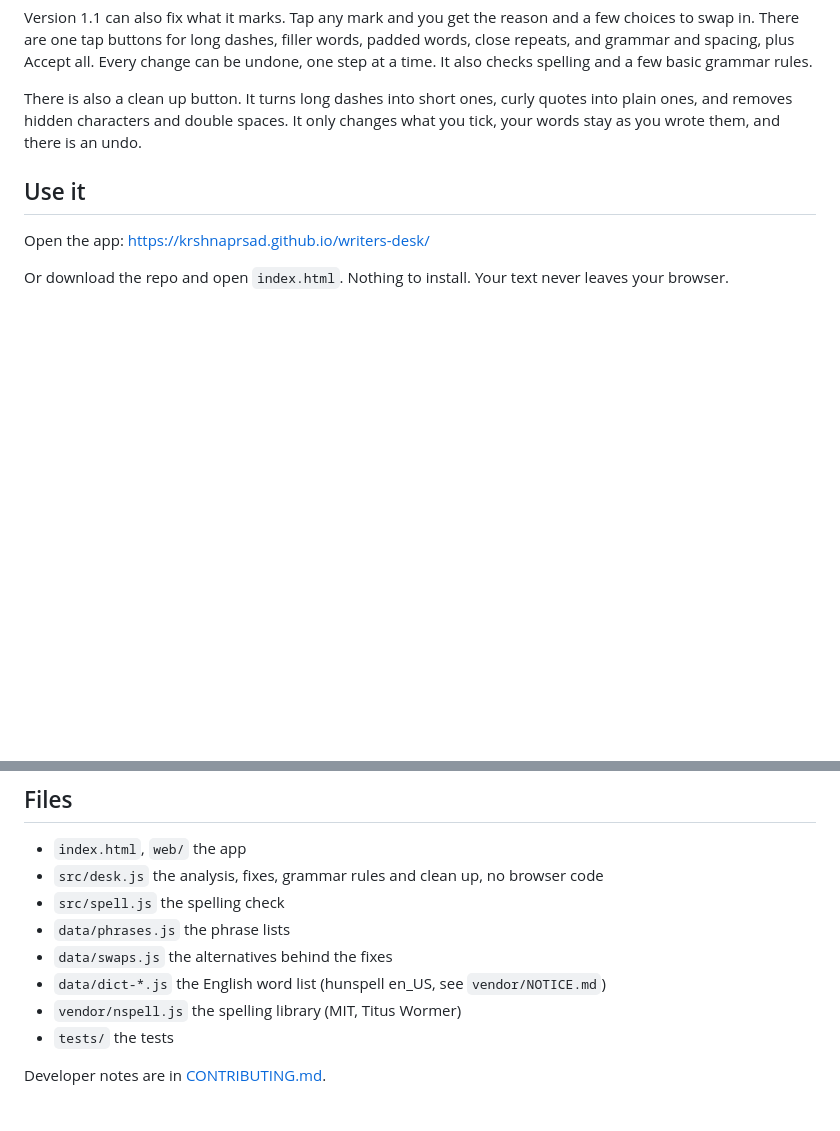
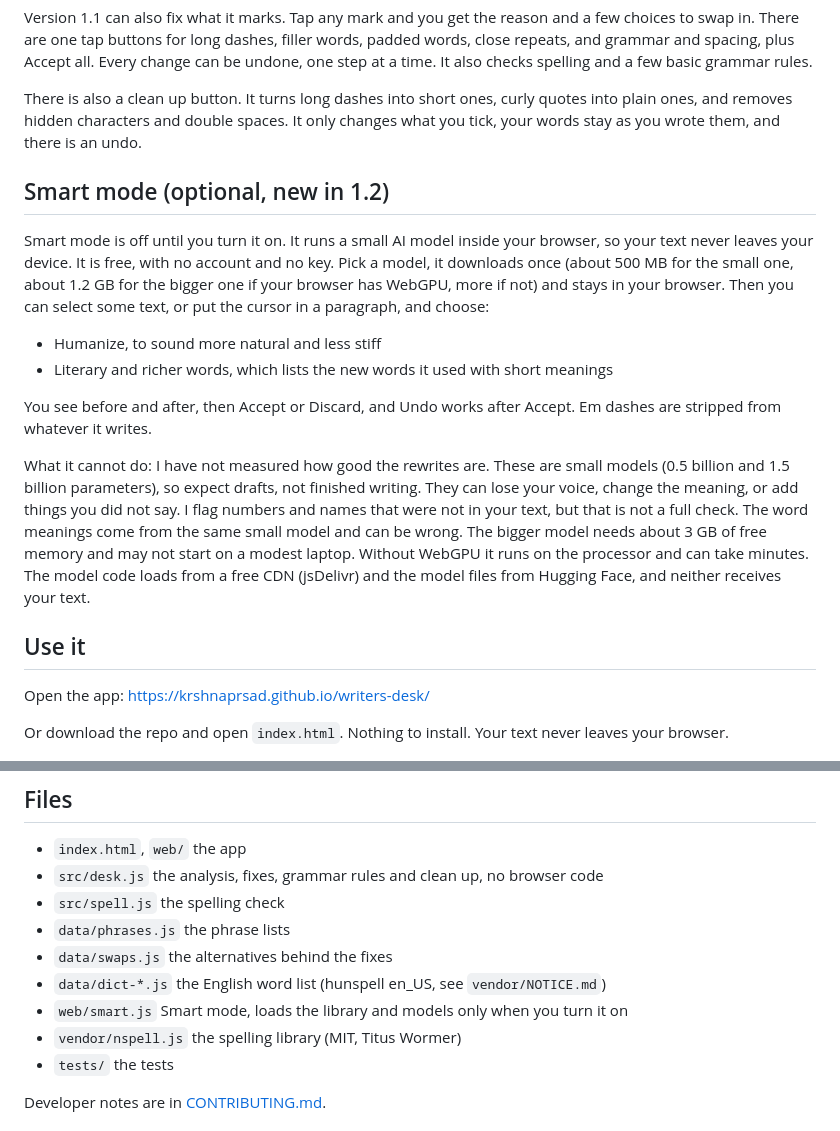
Before and after one commit to krshnaprsad/writers-desk, a Markdown page: README.md, 2 parts joined by grey strips. Drawn GitHub-style; blank space fills up the shorter version.

Commit message:
Writer's Desk v1.2: optional on-device Smart mode

```diff
--- a/README.md
+++ b/README.md
@@ -16,6 +16,17 @@ I write stories and captions, and I wanted a quick way to see what my writing is
 Version 1.1 can also fix what it marks. Tap any mark and you get the reason and a few choices to swap in. There are one tap buttons for long dashes, filler words, padded words, close repeats, and grammar and spacing, plus Accept all. Every change can be undone, one step at a time. It also checks spelling and a few basic grammar rules.
 
 There is also a clean up button. It turns long dashes into short ones, curly quotes into plain ones, and removes hidden characters and double spaces. It only changes what you tick, your words stay as you wrote them, and there is an undo.
+
+## Smart mode (optional, new in 1.2)
+
+Smart mode is off until you turn it on. It runs a small AI model inside your browser, so your text never leaves your device. It is free, with no account and no key. Pick a model, it downloads once (about 500 MB for the small one, about 1.2 GB for the bigger one if your browser has WebGPU, more if not) and stays in your browser. Then you can select some text, or put the cursor in a paragraph, and choose:
+
+- Humanize, to sound more natural and less stiff
+- Literary and richer words, which lists the new words it used with short meanings
+
+You see before and after, then Accept or Discard, and Undo works after Accept. Em dashes are stripped from whatever it writes.
+
+What it cannot do: I have not measured how good the rewrites are. These are small models (0.5 billion and 1.5 billion parameters), so expect drafts, not finished writing. They can lose your voice, change the meaning, or add things you did not say. I flag numbers and names that were not in your text, but that is not a full check. The word meanings come from the same small model and can be wrong. The bigger model needs about 3 GB of free memory and may not start on a modest laptop. Without WebGPU it runs on the processor and can take minutes. The model code loads from a free CDN (jsDelivr) and the model files from Hugging Face, and neither receives your text.
 
 ## Use it
 
@@ -45,6 +56,7 @@ Or download the repo and open `index.html`. Nothing to install. Your text never
 - `data/phrases.js` the phrase lists
 - `data/swaps.js` the alternatives behind the fixes
 - `data/dict-*.js` the English word list (hunspell en_US, see `vendor/NOTICE.md`)
+- `web/smart.js` Smart mode, loads the library and models only when you turn it on
 - `vendor/nspell.js` the spelling library (MIT, Titus Wormer)
 - `tests/` the tests
 
```
